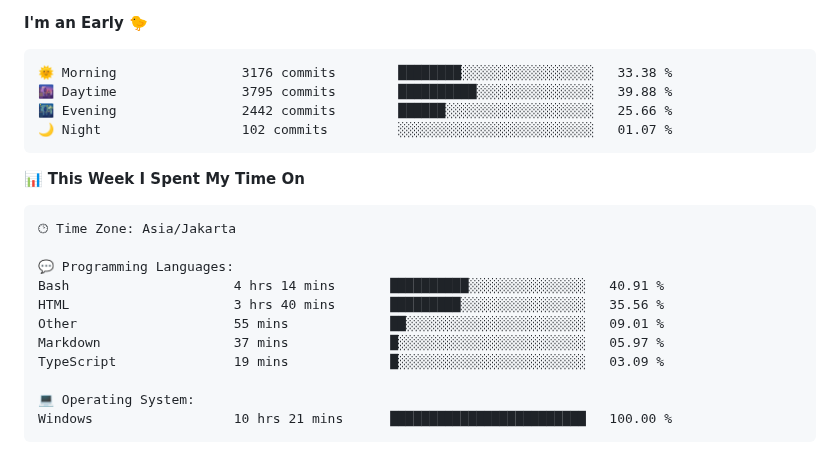
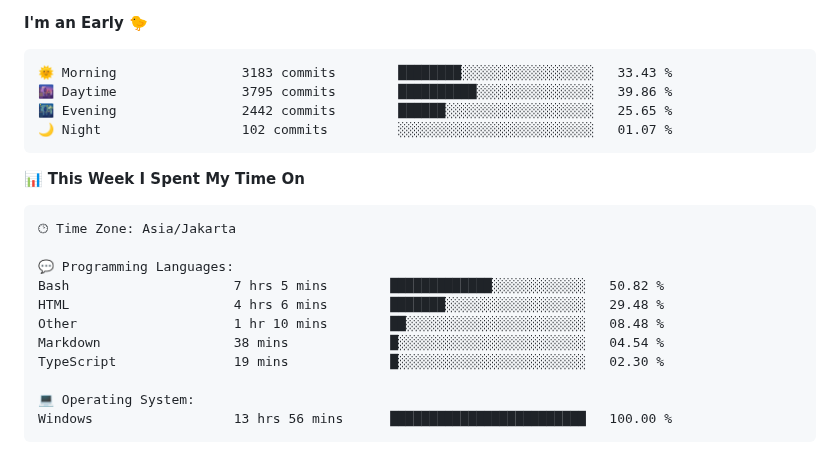
Before and after one commit to Ikram-Maulana/Ikram-Maulana, a Markdown page: README.md, the part around one of its changes. GitHub-like rendering.

Commit message:
Updated with Dev Metrics

````diff
--- a/README.md
+++ b/README.md
@@ -31,9 +31,9 @@ ikram-maulana@github
 **I'm an Early 🐤**
 
 ```text
-🌞 Morning                3176 commits        ████████░░░░░░░░░░░░░░░░░   33.38 %
-🌆 Daytime                3795 commits        ██████████░░░░░░░░░░░░░░░   39.88 %
-🌃 Evening                2442 commits        ██████░░░░░░░░░░░░░░░░░░░   25.66 %
+🌞 Morning                3183 commits        ████████░░░░░░░░░░░░░░░░░   33.43 %
+🌆 Daytime                3795 commits        ██████████░░░░░░░░░░░░░░░   39.86 %
+🌃 Evening                2442 commits        ██████░░░░░░░░░░░░░░░░░░░   25.65 %
 🌙 Night                  102 commits         ░░░░░░░░░░░░░░░░░░░░░░░░░   01.07 %
 ```
 
@@ -44,14 +44,14 @@ ikram-maulana@github
 🕑︎ Time Zone: Asia/Jakarta
 
 💬 Programming Languages:
-Bash                     4 hrs 14 mins       ██████████░░░░░░░░░░░░░░░   40.91 %
-HTML                     3 hrs 40 mins       █████████░░░░░░░░░░░░░░░░   35.56 %
-Other                    55 mins             ██░░░░░░░░░░░░░░░░░░░░░░░   09.01 %
-Markdown                 37 mins             █░░░░░░░░░░░░░░░░░░░░░░░░   05.97 %
-TypeScript               19 mins             █░░░░░░░░░░░░░░░░░░░░░░░░   03.09 %
+Bash                     7 hrs 5 mins        █████████████░░░░░░░░░░░░   50.82 %
+HTML                     4 hrs 6 mins        ███████░░░░░░░░░░░░░░░░░░   29.48 %
+Other                    1 hr 10 mins        ██░░░░░░░░░░░░░░░░░░░░░░░   08.48 %
+Markdown                 38 mins             █░░░░░░░░░░░░░░░░░░░░░░░░   04.54 %
+TypeScript               19 mins             █░░░░░░░░░░░░░░░░░░░░░░░░   02.30 %
 
 💻 Operating System:
-Windows                  10 hrs 21 mins      █████████████████████████   100.00 %
+Windows                  13 hrs 56 mins      █████████████████████████   100.00 %
 ```
 
 
````
Also changed, not shown: other parts of README.md (+2 -2 lines).
